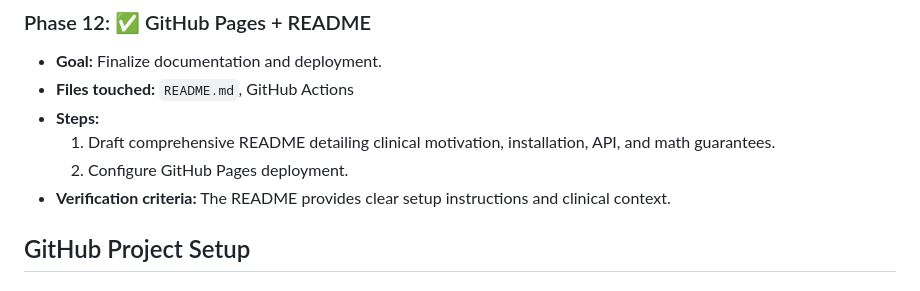
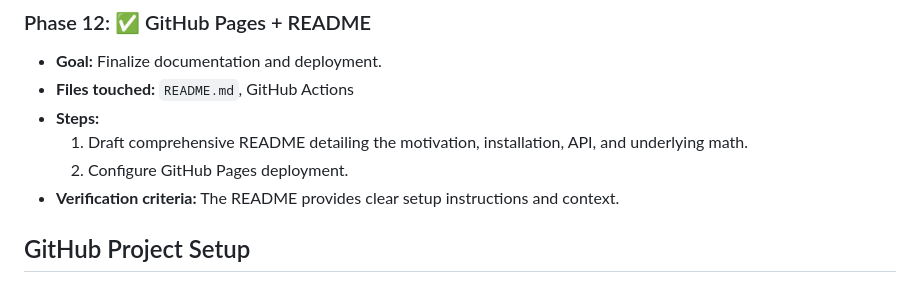
Before and after one commit to markkirby125/focusbeacon, a Markdown page: IMPLEMENTATION_PLAN.md, the part around the change. Rendered like a GitHub page.

Commit message:
docs: neutralise clinical wording in IMPLEMENTATION_PLAN

```diff
--- a/IMPLEMENTATION_PLAN.md
+++ b/IMPLEMENTATION_PLAN.md
@@ -143,9 +143,9 @@ FocusBeacon relies on a pooled DOM overlay model. It intercepts `focusin`, `focu
 - **Goal:** Finalize documentation and deployment.
 - **Files touched:** `README.md`, GitHub Actions
 - **Steps:**
-  1. Draft comprehensive README detailing clinical motivation, installation, API, and math guarantees.
+  1. Draft comprehensive README detailing the motivation, installation, API, and underlying math.
   2. Configure GitHub Pages deployment.
-- **Verification criteria:** The README provides clear setup instructions and clinical context.
+- **Verification criteria:** The README provides clear setup instructions and context.
 
 ## GitHub Project Setup
 ### Labels
```
